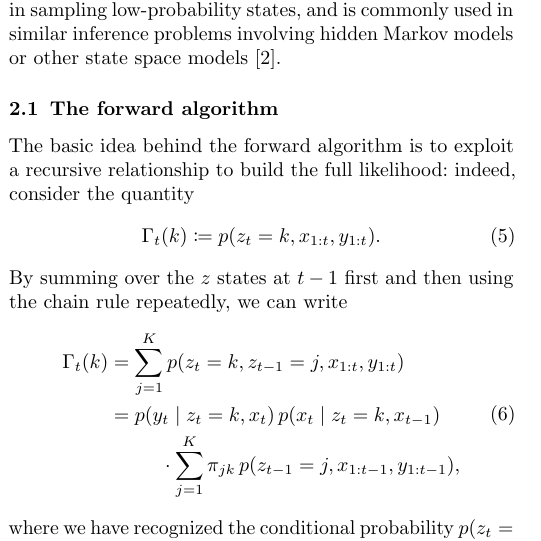
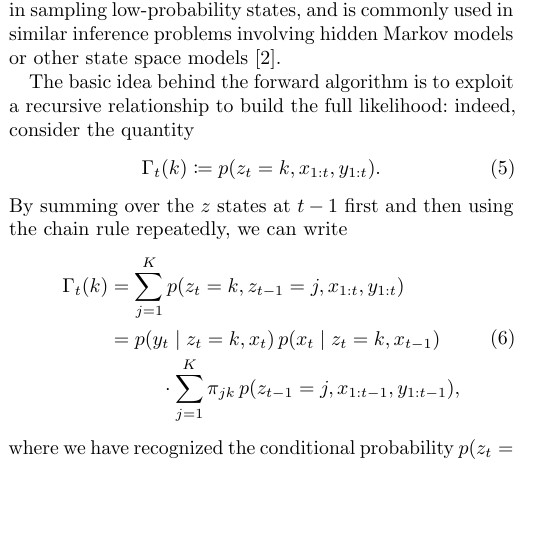
Before and after one commit to group9ine/switching-lds, a LaTeX document (doc/tex/report.tex): part of one column of page 1 of 2, cut so that both start at the same text, the shorter picture padded with empty space. Compiled offline with pdfLaTeX.

Commit message:
Remove a subsection header

```diff
--- a/doc/tex/report.tex
+++ b/doc/tex/report.tex
@@ -66,7 +66,6 @@ low-probability states, and is commonly used in similar inference problems
 involving hidden Markov models or other state space models
 \autocite{Damiano2018}.
 
-\subsection{The forward algorithm}
 The basic idea behind the forward algorithm is to exploit a recursive
 relationship to build the full likelihood: indeed, consider the quantity
 \begin{equation}
```
Also changed, not shown: doc/tex/report.pdf.
